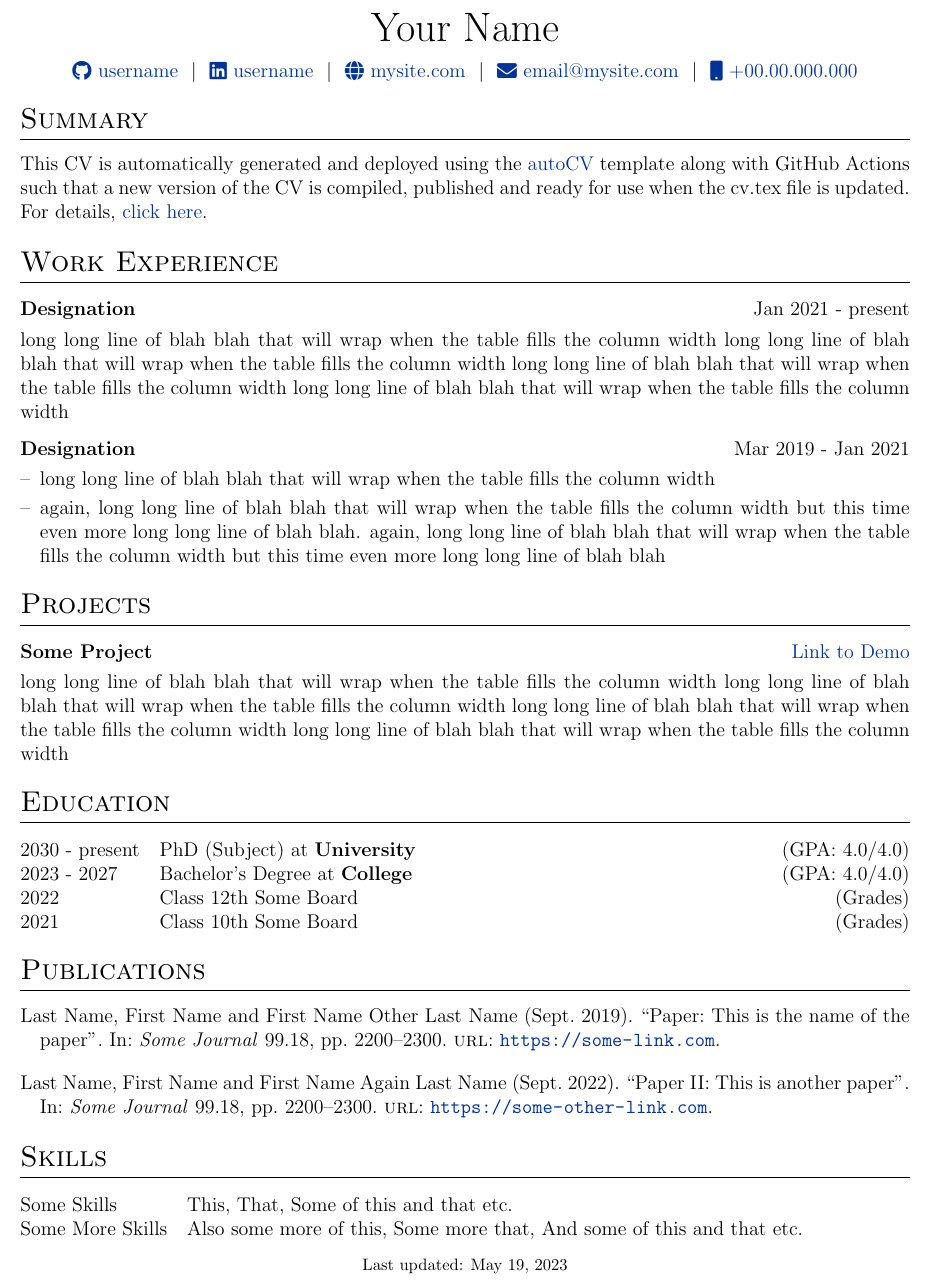
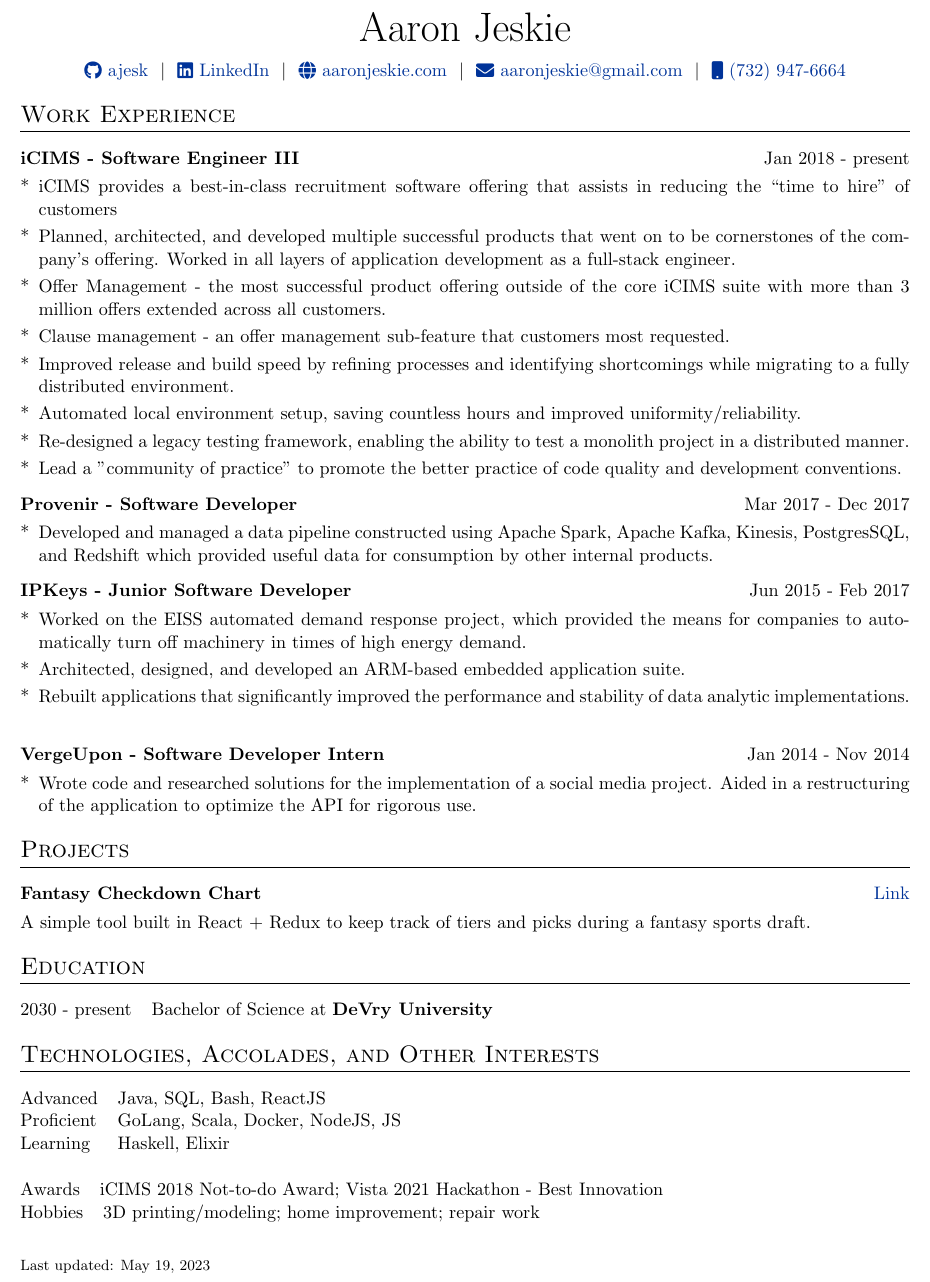
Before and after one commit to ajesk/resume, a LaTeX CV (cv.tex): part of the page, cut at the place of the change. Compiled offline with pdfLaTeX.

Commit message:
updating with the real thing

```diff
--- a/cv.tex
+++ b/cv.tex
@@ -26,7 +26,7 @@
 %----------------------------------------------------------------------------------------
 
 % article class because we want to fully customize the page and not use a cv template
-\documentclass[a4paper,12pt]{article}
+\documentclass[a4paper,11pt]{article}
 
 %----------------------------------------------------------------------------------------
 %	FONT
@@ -116,37 +116,69 @@
 % \end{tabularx}
 
 \begin{tabularx}{\linewidth}{@{} C @{}}
-\Huge{Your Name} \\[7.5pt]
-\href{https://github.com/username}{\raisebox{-0.05\height}\faGithub\ username} \ $|$ \
-\href{https://linkedin.com/in/username}{\raisebox{-0.05\height}\faLinkedin\ username} \ $|$ \
-\href{https://mysite.com}{\raisebox{-0.05\height}\faGlobe \ mysite.com} \ $|$ \
-\href{mailto:email@mysite.com}{\raisebox{-0.05\height}\faEnvelope \ email@mysite.com} \ $|$ \
-\href{tel:+000000000000}{\raisebox{-0.05\height}\faMobile \ +00.00.000.000} \\
+\Huge{Aaron Jeskie} \\[7.5pt]
+\href{https://github.com/ajesk}{\raisebox{-0.05\height}\faGithub\ ajesk} \ $|$ \
+\href{https://linkedin.com/in/aaronjeskie}{\raisebox{-0.05\height}\faLinkedin\ LinkedIn} \ $|$ \
+\href{https://aaronjeskie.com}{\raisebox{-0.05\height}\faGlobe \ aaronjeskie.com} \ $|$ \
+\href{mailto:aaronjeskie@gmail.com}{\raisebox{-0.05\height}\faEnvelope \ aaronjeskie@gmail.com} \ $|$ \
+\href{tel:+17329476664}{\raisebox{-0.05\height}\faMobile \ (732) 947-6664} \\
 \end{tabularx}
 
 %----------------------------------------------------------------------------------------
 % EXPERIENCE SECTIONS
 %----------------------------------------------------------------------------------------
 
-%Interests/ Keywords/ Summary
-\section{Summary}
-This CV is automatically generated and deployed using the \href{https://github.com/jitinnair1/autoCV}{autoCV} template along with GitHub Actions such that a new version of the CV is compiled, published and ready for use when the cv.tex file is updated. For details, \href{https://github.com/jitinnair1/autoCV}{click here}.
-
 %Experience
 \section{Work Experience}
 
 \begin{tabularx}{\linewidth}{ @{}l r@{} }
-\textbf{Designation} & \hfill Jan 2021 - present \\[3.75pt]
-\multicolumn{2}{@{}X@{}}{long long line of blah blah that will wrap when the table fills the column width long long line of blah blah that will wrap when the table fills the column width long long line of blah blah that will wrap when the table fills the column width long long line of blah blah that will wrap when the table fills the column width}  \\
+\textbf{iCIMS - Software Engineer III} & \hfill Jan 2018 - present \\[3.75pt]
+\multicolumn{2}{@{}X@{}} {
+\begin{minipage}[t]{\linewidth}
+    \begin{itemize}[nosep,after=\strut, leftmargin=1em, itemsep=3pt]
+        \item[*] iCIMS provides a best-in-class recruitment software offering that assists in reducing the “time to hire” of customers
+        \item[*] Planned, architected, and developed multiple successful products that went on to be cornerstones of the company's offering. Worked in all layers of application development as a full-stack engineer.
+        \item[*] Offer Management - the most successful product offering outside of the core iCIMS suite with more than 3 million offers extended across all customers.
+        \item[*] Clause management - an offer management sub-feature that customers most requested.
+        \item[*] Improved release and build speed by refining processes and identifying shortcomings while migrating to a fully distributed environment.
+        \item[*] Automated local environment setup, saving countless hours and improved uniformity/reliability.
+        \item[*] Re-designed a legacy testing framework, enabling the ability to test a monolith project in a distributed manner.
+        \item[*] Lead a ”community of practice” to promote the better practice of code quality and development conventions.
+    \end{itemize}
+    \end{minipage}
+    }
 \end{tabularx}
 
 \begin{tabularx}{\linewidth}{ @{}l r@{} }
-\textbf{Designation} & \hfill Mar 2019 - Jan 2021 \\[3.75pt]
+\textbf{Provenir - Software Developer} & \hfill Mar 2017 - Dec 2017 \\[3.75pt]
 \multicolumn{2}{@{}X@{}}{
 \begin{minipage}[t]{\linewidth}
     \begin{itemize}[nosep,after=\strut, leftmargin=1em, itemsep=3pt]
-        \item[--] long long line of blah blah that will wrap when the table fills the column width
-        \item[--] again, long long line of blah blah that will wrap when the table fills the column width but this time even more long long line of blah blah. again, long long line of blah blah that will wrap when the table fills the column width but this time even more long long line of blah blah
+        \item[*] Developed and managed a data pipeline constructed using Apache Spark, Apache Kafka, Kinesis, PostgresSQL, and Redshift which provided useful data for consumption by other internal products.
+    \end{itemize}
+    \end{minipage}
+}
+\end{tabularx}
+
+\begin{tabularx}{\linewidth}{ @{}l r@{} }
+\textbf{IPKeys - Junior Software Developer} & \hfill Jun 2015 - Feb 2017 \\[3.75pt]
+\multicolumn{2}{@{}X@{}}{
+\begin{minipage}[t]{\linewidth}
+    \begin{itemize}[nosep,after=\strut, leftmargin=1em, itemsep=3pt]
+        \item[*] Worked on the EISS automated demand response project, which provided the means for companies to automatically turn off machinery in times of high energy demand.
+        \item[*] Architected, designed, and developed an ARM-based embedded application suite.
+        \item[*] Rebuilt applications that significantly improved the performance and stability of data analytic implementations.
+    \end{itemize}
+    \end{minipage}
+}
+\end{tabularx}
+
+\begin{tabularx}{\linewidth}{ @{}l r@{} }
+\textbf{VergeUpon - Software Developer Intern} & \hfill Jan 2014 - Nov 2014 \\[3.75pt]
+\multicolumn{2}{@{}X@{}}{
+\begin{minipage}[t]{\linewidth}
+    \begin{itemize}[nosep,after=\strut, leftmargin=1em, itemsep=3pt]
+        \item[*] Wrote code and researched solutions for the implementation of a social media project. Aided in a restructuring of the application to optimize the API for rigorous use.
     \end{itemize}
     \end{minipage}
 }
@@ -156,8 +188,8 @@
 \section{Projects}
 
 \begin{tabularx}{\linewidth}{ @{}l r@{} }
-\textbf{Some Project} & \hfill \href{https://some-link.com}{Link to Demo} \\[3.75pt]
-\multicolumn{2}{@{}X@{}}{long long line of blah blah that will wrap when the table fills the column width long long line of blah blah that will wrap when the table fills the column width long long line of blah blah that will wrap when the table fills the column width long long line of blah blah that will wrap when the table fills the column width}  \\
+    \textbf{Fantasy Checkdown Chart} & \hfill \href{https://ajesk.github.io/fantasy-checkdown/}{Link} \\[3.75pt]
+    \multicolumn{2}{@{}X@{}}{A simple tool built in React + Redux to keep track of tiers and picks during a fantasy sports draft.}  \\
 \end{tabularx}
 
 %----------------------------------------------------------------------------------------
@@ -165,34 +197,28 @@
 %----------------------------------------------------------------------------------------
 \section{Education}
 \begin{tabularx}{\linewidth}{@{}l X@{}}
-2030 - present & PhD (Subject) at \textbf{University} \hfill \normalsize (GPA: 4.0/4.0) \\
+2030 - present & Bachelor of Science at \textbf{DeVry University} \hfill \normalsize \\
 
-2023 - 2027 & Bachelor's Degree at \textbf{College} \hfill (GPA: 4.0/4.0) \\
-
-2022 & Class 12th Some Board \hfill  (Grades) \\
-
-2021 & Class 10th Some Board \hfill  (Grades) \\
 \end{tabularx}
-
-%----------------------------------------------------------------------------------------
-%	PUBLICATIONS
-%----------------------------------------------------------------------------------------
-\section{Publications}
-\begin{refsection}[citations.bib]
-\nocite{*}
-\printbibliography[heading=none]
-\end{refsection}
 
 %----------------------------------------------------------------------------------------
 %	SKILLS
 %----------------------------------------------------------------------------------------
-\section{Skills}
+\section{Technologies, Accolades, and Other Interests}
 \begin{tabularx}{\linewidth}{@{}l X@{}}
-Some Skills &  \normalsize{This, That, Some of this and that etc.}\\
-Some More Skills  &  \normalsize{Also some more of this, Some more that, And some of this and that etc.}\\
+Advanced &  \normalsize{Java, SQL, Bash, ReactJS}\\
+Proficient  &  \normalsize{GoLang, Scala, Docker, NodeJS, JS}\\
+Learning & \normalsize{Haskell, Elixir}\\
+\newline
+\end{tabularx}
+\begin{tabularx}{\linewidth}{@{}l X@{}}
+Awards &  \normalsize{iCIMS 2018 Not-to-do Award; Vista 2021 Hackathon - Best Innovation}\\
+\end{tabularx}
+\begin{tabularx}{\linewidth}{@{}l X@{}}
+Hobbies &  \normalsize{3D printing/modeling; home improvement; repair work}\\
 \end{tabularx}
 
 \vfill
-\center{\footnotesize Last updated: \today}
+{\footnotesize Last updated: \today}
 
 \end{document}
```
Also changed, not shown: citations.bib (deleted, +0 -27 lines), cv.tex (6 more changed lines).
